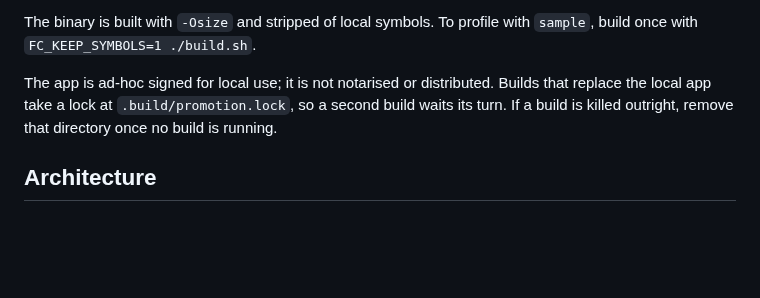
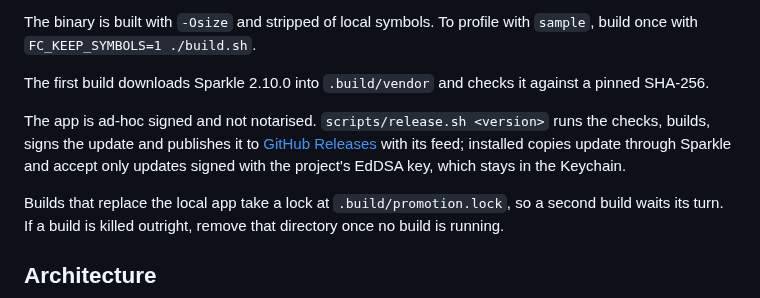
Before and after one commit to prabeshbhetwal/Daybook, a Markdown page: README.md, the part around one of its changes. GitHub-like rendering; blank space fills up the shorter version.

```diff
--- a/README.md
+++ b/README.md
@@ -156,7 +169,15 @@ it never keeps running from files the swap deleted.
 The binary is built with `-Osize` and stripped of local symbols. To profile
 with `sample`, build once with `FC_KEEP_SYMBOLS=1 ./build.sh`.
 
-The app is ad-hoc signed for local use; it is not notarised or distributed.
+The first build downloads Sparkle 2.10.0 into `.build/vendor` and checks it
+against a pinned SHA-256.
+
+The app is ad-hoc signed and not notarised. `scripts/release.sh <version>`
+runs the checks, builds, signs the update and publishes it to
+[GitHub Releases](https://github.com/prabeshbhetwal/Daybook/releases) with its
+feed; installed copies update through Sparkle and accept only updates signed
+with the project's EdDSA key, which stays in the Keychain.
+
 Builds that replace the local app take a lock at `.build/promotion.lock`, so a
 second build waits its turn. If a build is killed outright, remove that
 directory once no build is running.
```
Also changed, not shown: other parts of README.md (+29 -9 lines), docs/usage.md (+7 -5 lines), docs/screenshots/away-prompt.png, docs/screenshots/day-story.png, docs/screenshots/history-dark.png, docs/screenshots/history.png, docs/screenshots/menu-bar-popover.png.
